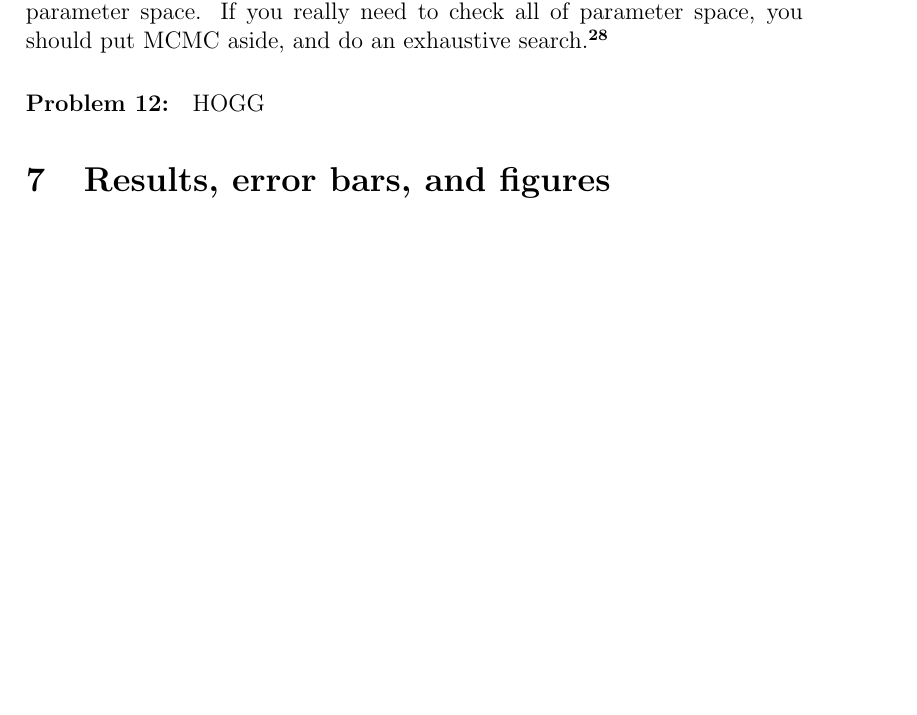
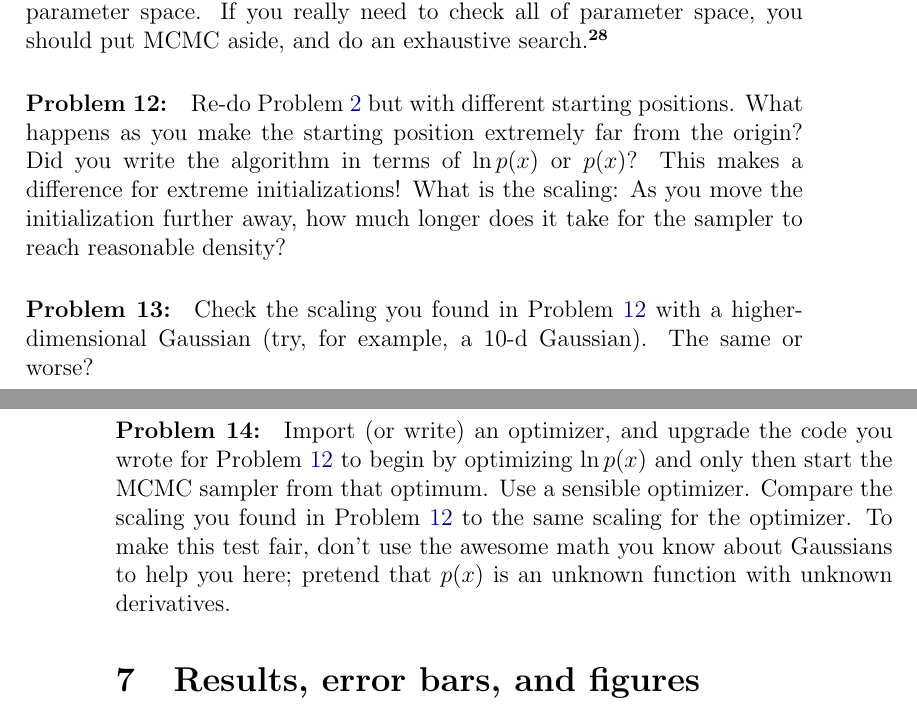
Before and after one commit to davidwhogg/mcmc, a LaTeX paper (mcmc.tex): part of page 17 of 39 before the commit and two parts of pages 17 and 18 of 40 after it, the two joined at a grey line, cut so that both start at the same text, the shorter picture padded with empty space. Compiled offline with pdfLaTeX.

Commit message:
problems

```diff
--- a/mcmc.tex
+++ b/mcmc.tex
@@ -1032,9 +1033,35 @@ If you really need to check all of parameter space, you should put
 MCMC aside, and do an exhaustive search.\note{You might want to open a
   bottle of wine or two while the code runs.}
 
+\begin{problem}\label{prob:initialization}
+Re-do \problemname~\ref{prob:firstMH} but with different starting
+positions.
+What happens as you make the starting position extremely far from the
+origin?
+Did you write the algorithm in terms of $\ln p(x)$ or $p(x)$?
+This makes a difference for extreme initializations!
+What is the scaling:  As you move the initialization further away,
+how much longer does it take for the sampler to reach reasonable
+density?
+\end{problem}
+
 \begin{problem}
-
-HOGG
+Check the scaling you found in \problemname~\ref{prob:initialization}
+with a higher-dimensional Gaussian (try, for example, a 10-d Gaussian).
+The same or worse?
+\end{problem}
+
+\begin{problem}
+Import (or write) an optimizer, and upgrade the code you wrote for
+\problemname~\ref{prob:initialization} to begin by optimizing $\ln
+p(x)$ and only then start the MCMC sampler from that optimum.
+Use a sensible optimizer.
+Compare the scaling you found in
+\problemname~\ref{prob:initialization} to the same scaling for the
+optimizer.
+To make this test fair, don't use the awesome math you know about
+Gaussians to help you here; pretend that $p(x)$ is an unknown function
+with unknown derivatives.
 \end{problem}
 
 \section{Results, error bars, and figures}\label{sec:results}
```
Also changed, not shown: mcmc.tex (3 more changed lines).
